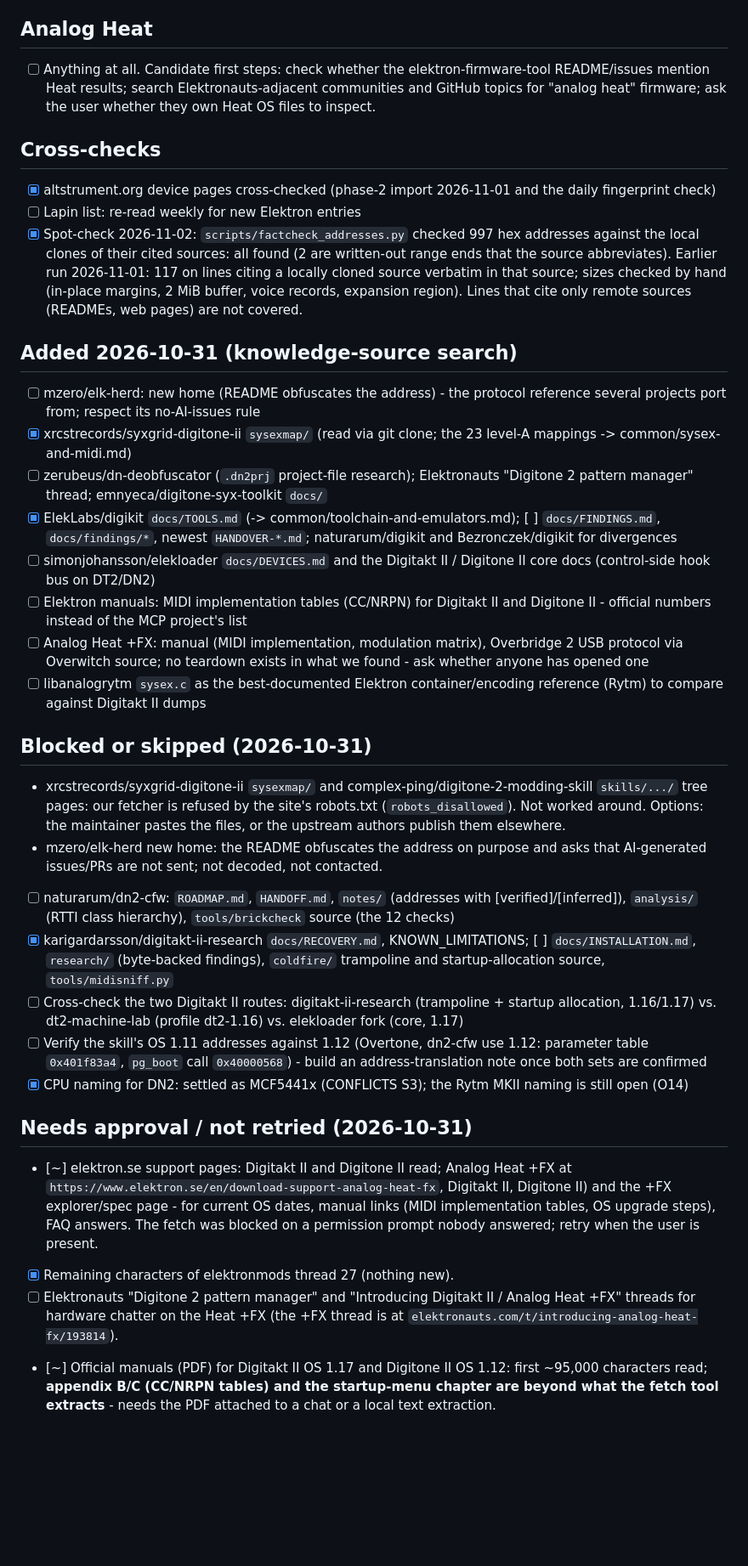
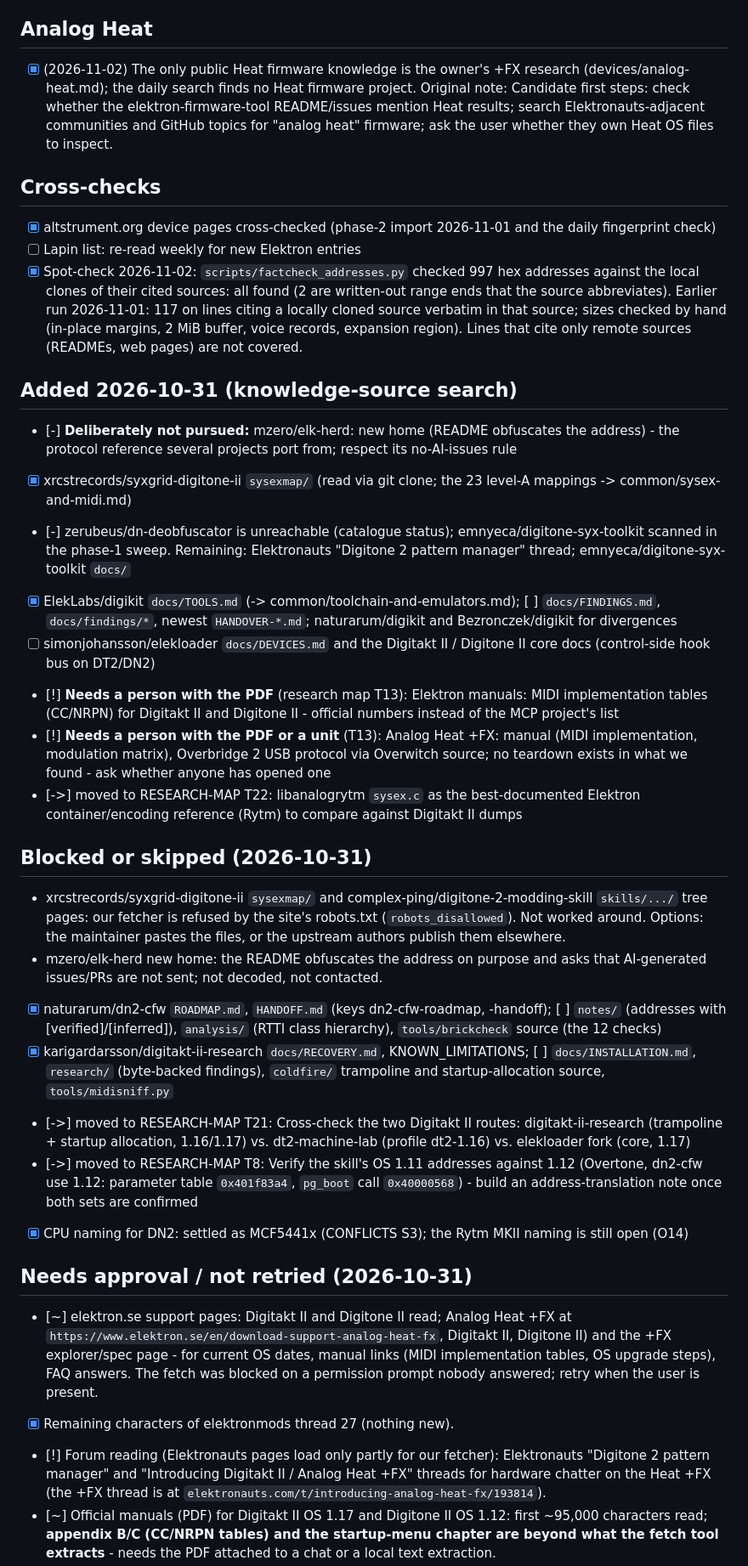
Before and after one commit to 70b185/Aggregat, a Markdown page: hardware/MINING.md, the part around one of its changes. Shown at 85% size. Drawn GitHub-style; blank space fills up the shorter version.

```diff
--- a/hardware/MINING.md
+++ b/hardware/MINING.md
@@ -24,7 +26,7 @@ Ordered by expected value for an agent that builds mods. Tick off and fold the r
 - [~] Syntakt container: sections known (SyntHack, digikit f70); signing still conflict O1 (needs a file-level check, research map T5)
 
 ## Analog Heat
-- [ ] Anything at all. Candidate first steps: check whether the elektron-firmware-tool README/issues mention Heat results; search Elektronauts-adjacent communities and GitHub topics for "analog heat" firmware; ask the user whether they own Heat OS files to inspect.
+- [x] (2026-11-02) The only public Heat firmware knowledge is the owner's +FX research (devices/analog-heat.md); the daily search finds no Heat firmware project. Original note: Candidate first steps: check whether the elektron-firmware-tool README/issues mention Heat results; search Elektronauts-adjacent communities and GitHub topics for "analog heat" firmware; ask the user whether they own Heat OS files to inspect.
 
 ## Cross-checks
 - [x] altstrument.org device pages cross-checked (phase-2 import 2026-11-01 and the daily fingerprint check)
@@ -32,26 +34,26 @@ Ordered by expected value for an agent that builds mods. Tick off and fold the r
 - [x] Spot-check 2026-11-02: `scripts/factcheck_addresses.py` checked 997 hex addresses against the local clones of their cited sources: all found (2 are written-out range ends that the source abbreviates). Earlier run 2026-11-01: 117 on lines citing a locally cloned source verbatim in that source; sizes checked by hand (in-place margins, 2 MiB buffer, voice records, expansion region). Lines that cite only remote sources (READMEs, web pages) are not covered.
 
 ## Added 2026-10-31 (knowledge-source search)
-- [ ] mzero/elk-herd: new home (README obfuscates the address) - the protocol reference several projects port from; respect its no-AI-issues rule
+- [-] **Deliberately not pursued:** mzero/elk-herd: new home (README obfuscates the address) - the protocol reference several projects port from; respect its no-AI-issues rule
 - [x] xrcstrecords/syxgrid-digitone-ii `sysexmap/` (read via git clone; the 23 level-A mappings -> common/sysex-and-midi.md)
-- [ ] zerubeus/dn-deobfuscator (`.dn2prj` project-file research); Elektronauts "Digitone 2 pattern manager" thread; emnyeca/digitone-syx-toolkit `docs/`
+- [-] zerubeus/dn-deobfuscator is unreachable (catalogue status); emnyeca/digitone-syx-toolkit scanned in the phase-1 sweep. Remaining: Elektronauts "Digitone 2 pattern manager" thread; emnyeca/digitone-syx-toolkit `docs/`
 - [x] ElekLabs/digikit `docs/TOOLS.md` (-> common/toolchain-and-emulators.md); [ ] `docs/FINDINGS.md`, `docs/findings/*`, newest `HANDOVER-*.md`; naturarum/digikit and Bezronczek/digikit for divergences
 - [ ] simonjohansson/elekloader `docs/DEVICES.md` and the Digitakt II / Digitone II core docs (control-side hook bus on DT2/DN2)
-- [ ] Elektron manuals: MIDI implementation tables (CC/NRPN) for Digitakt II and Digitone II - official numbers instead of the MCP project's list
-- [ ] Analog Heat +FX: manual (MIDI implementation, modulation matrix), Overbridge 2 USB protocol via Overwitch source; no teardown exists in what we found - ask whether anyone has opened one
-- [ ] libanalogrytm `sysex.c` as the best-documented Elektron container/encoding reference (Rytm) to compare against Digitakt II dumps
+- [!] **Needs a person with the PDF** (research map T13): Elektron manuals: MIDI implementation tables (CC/NRPN) for Digitakt II and Digitone II - official numbers instead of the MCP project's list
+- [!] **Needs a person with the PDF or a unit** (T13): Analog Heat +FX: manual (MIDI implementation, modulation matrix), Overbridge 2 USB protocol via Overwitch source; no teardown exists in what we found - ask whether anyone has opened one
+- [->] moved to RESEARCH-MAP T22: libanalogrytm `sysex.c` as the best-documented Elektron container/encoding reference (Rytm) to compare against Digitakt II dumps
 
 ## Blocked or skipped (2026-10-31)
 - xrcstrecords/syxgrid-digitone-ii `sysexmap/` and complex-ping/digitone-2-modding-skill `skills/.../` tree pages: our fetcher is refused by the site's robots.txt (`robots_disallowed`). Not worked around. Options: the maintainer pastes the files, or the upstream authors publish them elsewhere.
 - mzero/elk-herd new home: the README obfuscates the address on purpose and asks that AI-generated issues/PRs are not sent; not decoded, not contacted.
-- [ ] naturarum/dn2-cfw: `ROADMAP.md`, `HANDOFF.md`, `notes/` (addresses with [verified]/[inferred]), `analysis/` (RTTI class hierarchy), `tools/brickcheck` source (the 12 checks)
+- [x] naturarum/dn2-cfw `ROADMAP.md`, `HANDOFF.md` (keys dn2-cfw-roadmap, -handoff); [ ] `notes/` (addresses with [verified]/[inferred]), `analysis/` (RTTI class hierarchy), `tools/brickcheck` source (the 12 checks)
 - [x] karigardarsson/digitakt-ii-research `docs/RECOVERY.md`, KNOWN_LIMITATIONS; [ ] `docs/INSTALLATION.md`, `research/` (byte-backed findings), `coldfire/` trampoline and startup-allocation source, `tools/midisniff.py`
-- [ ] Cross-check the two Digitakt II routes: digitakt-ii-research (trampoline + startup allocation, 1.16/1.17) vs. dt2-machine-lab (profile dt2-1.16) vs. elekloader fork (core, 1.17)
-- [ ] Verify the skill's OS 1.11 addresses against 1.12 (Overtone, dn2-cfw use 1.12: parameter table `0x401f83a4`, `pg_boot` call `0x40000568`) - build an address-translation note once both sets are confirmed
+- [->] moved to RESEARCH-MAP T21: Cross-check the two Digitakt II routes: digitakt-ii-research (trampoline + startup allocation, 1.16/1.17) vs. dt2-machine-lab (profile dt2-1.16) vs. elekloader fork (core, 1.17)
+- [->] moved to RESEARCH-MAP T8: Verify the skill's OS 1.11 addresses against 1.12 (Overtone, dn2-cfw use 1.12: parameter table `0x401f83a4`, `pg_boot` call `0x40000568`) - build an address-translation note once both sets are confirmed
 - [x] CPU naming for DN2: settled as MCF5441x (CONFLICTS S3); the Rytm MKII naming is still open (O14)
 
 ## Needs approval / not retried (2026-10-31)
 - [~] elektron.se support pages: Digitakt II and Digitone II read; Analog Heat +FX at `https://www.elektron.se/en/download-support-analog-heat-fx`, Digitakt II, Digitone II) and the +FX explorer/spec page - for current OS dates, manual links (MIDI implementation tables, OS upgrade steps), FAQ answers. The fetch was blocked on a permission prompt nobody answered; retry when the user is present.
 - [x] Remaining characters of elektronmods thread 27 (nothing new).
-- [ ] Elektronauts "Digitone 2 pattern manager" and "Introducing Digitakt II / Analog Heat +FX" threads for hardware chatter on the Heat +FX (the +FX thread is at `elektronauts.com/t/introducing-analog-heat-fx/193814`).
+- [!] Forum reading (Elektronauts pages load only partly for our fetcher): Elektronauts "Digitone 2 pattern manager" and "Introducing Digitakt II / Analog Heat +FX" threads for hardware chatter on the Heat +FX (the +FX thread is at `elektronauts.com/t/introducing-analog-heat-fx/193814`).
 - [~] Official manuals (PDF) for Digitakt II OS 1.17 and Digitone II OS 1.12: first ~95,000 characters read; **appendix B/C (CC/NRPN tables) and the startup-menu chapter are beyond what the fetch tool extracts** - needs the PDF attached to a chat or a local text extraction.
```
Also changed, not shown: other parts of hardware/MINING.md (+5 -3 lines), RESEARCH-MAP.md (+3 -1 lines), hardware/devices/digitakt.md (+3 -2 lines).
